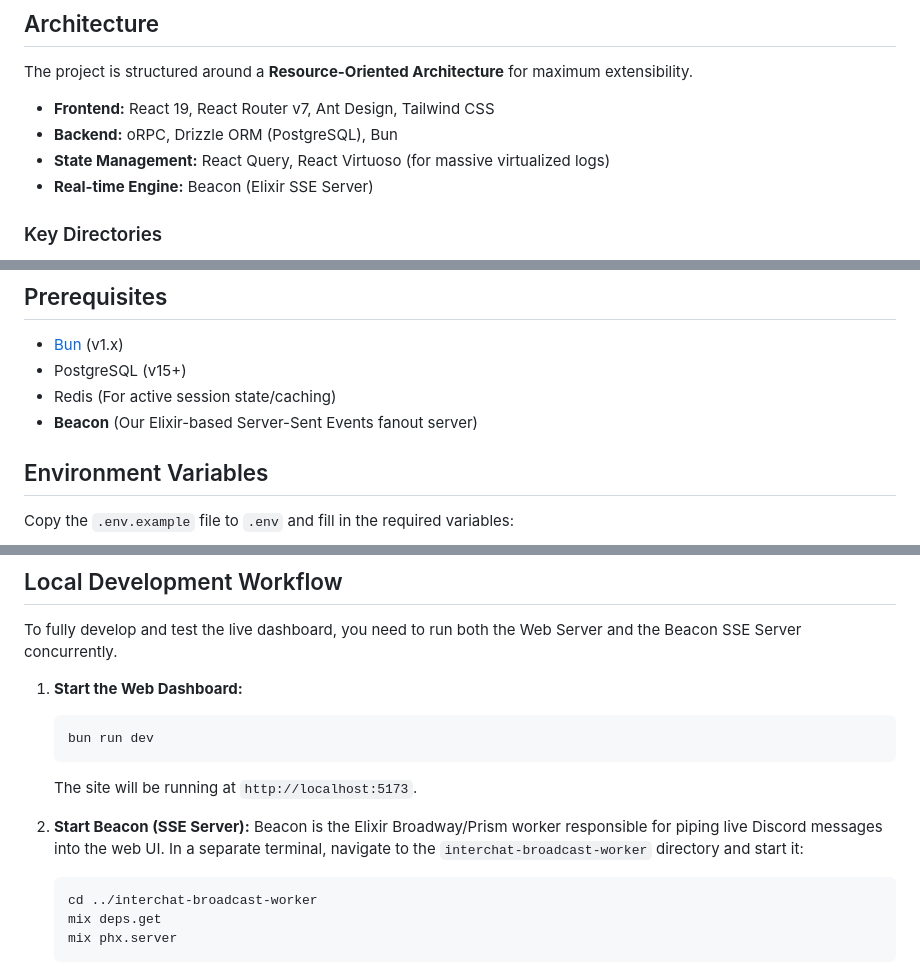
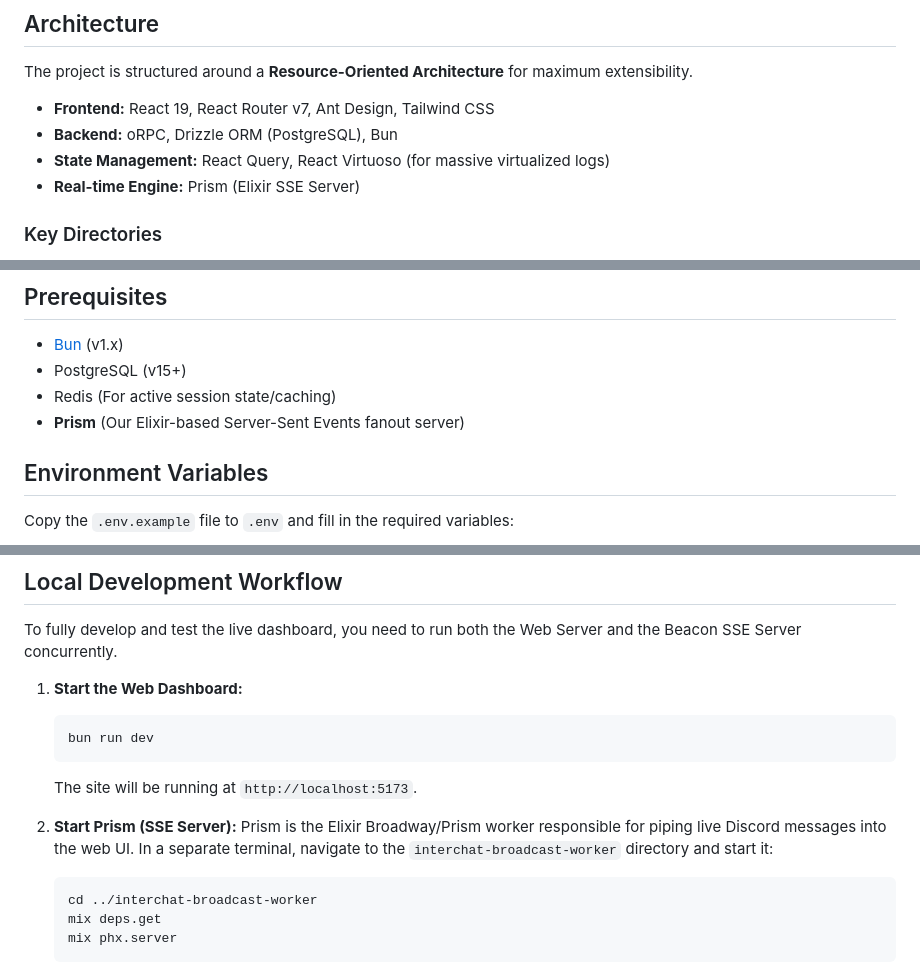
Before and after one commit to Yamete-Development/Winter, a Markdown page: README.md, 3 parts joined by grey strips. GitHub-like rendering.

Commit message:
docs: Fix Prism reference (was Beacon)

````diff
--- a/README.md
+++ b/README.md
@@ -9,7 +9,7 @@ The project is structured around a **Resource-Oriented Architecture** for maximu
 * **Frontend:** React 19, React Router v7, Ant Design, Tailwind CSS
 * **Backend:** oRPC, Drizzle ORM (PostgreSQL), Bun
 * **State Management:** React Query, React Virtuoso (for massive virtualized logs)
-* **Real-time Engine:** Beacon (Elixir SSE Server)
+* **Real-time Engine:** Prism (Elixir SSE Server)
 
 ### Key Directories
 - `app/components/`: Modular React UI components (Dashboard tabs, Modals, Wizards).
@@ -25,7 +25,7 @@ The project is structured around a **Resource-Oriented Architecture** for maximu
 - [Bun](https://bun.sh/) (v1.x)
 - PostgreSQL (v15+)
 - Redis (For active session state/caching)
-- **Beacon** (Our Elixir-based Server-Sent Events fanout server)
+- **Prism** (Our Elixir-based Server-Sent Events fanout server)
 
 ## Environment Variables
 
@@ -77,8 +77,8 @@ To fully develop and test the live dashboard, you need to run both the Web Serve
    ```
    The site will be running at `http://localhost:5173`.
 
-2. **Start Beacon (SSE Server):**
-   Beacon is the Elixir Broadway/Prism worker responsible for piping live Discord messages into the web UI. In a separate terminal, navigate to the `interchat-broadcast-worker` directory and start it:
+2. **Start Prism (SSE Server):**
+   Prism is the Elixir Broadway/Prism worker responsible for piping live Discord messages into the web UI. In a separate terminal, navigate to the `interchat-broadcast-worker` directory and start it:
    ```bash
    cd ../interchat-broadcast-worker
    mix deps.get
````
